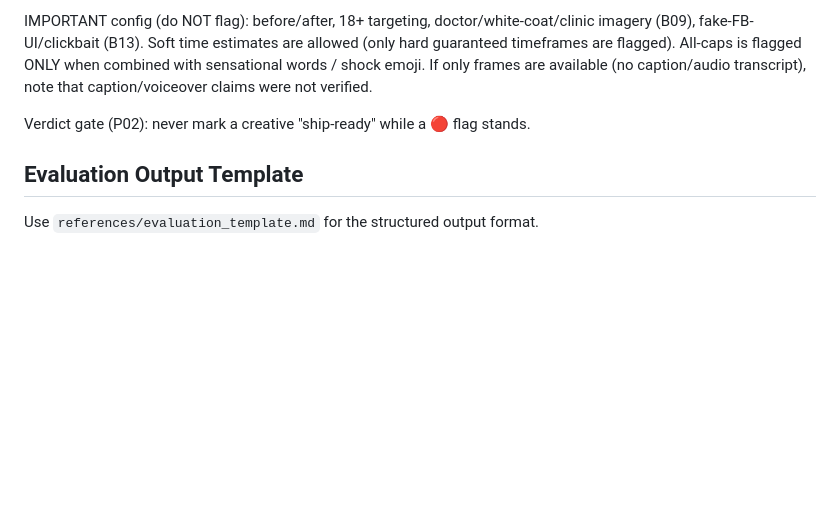
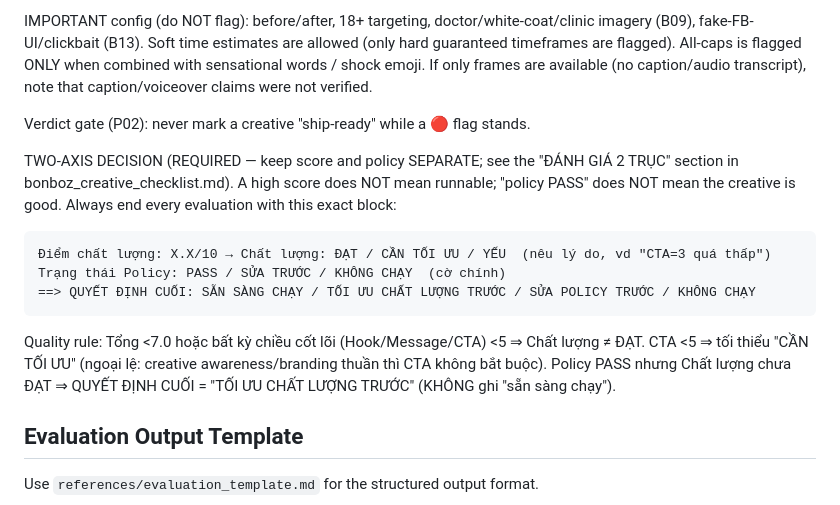
Before and after one commit to BonBozClinic/Bonboz_Evaluation_Creative, a Markdown page: SKILL.md, the part around the change. Rendered like a GitHub page; blank space fills up the shorter version.

````diff
--- a/SKILL.md
+++ b/SKILL.md
@@ -197,6 +197,18 @@ transcript), note that caption/voiceover claims were not verified.
 
 Verdict gate (P02): never mark a creative "ship-ready" while a 🔴 flag stands.
 
+TWO-AXIS DECISION (REQUIRED — keep score and policy SEPARATE; see the "ĐÁNH GIÁ 2 TRỤC"
+section in bonboz_creative_checklist.md). A high score does NOT mean runnable; "policy PASS"
+does NOT mean the creative is good. Always end every evaluation with this exact block:
+```
+Điểm chất lượng: X.X/10 → Chất lượng: ĐẠT / CẦN TỐI ƯU / YẾU  (nêu lý do, vd "CTA=3 quá thấp")
+Trạng thái Policy: PASS / SỬA TRƯỚC / KHÔNG CHẠY  (cờ chính)
+==> QUYẾT ĐỊNH CUỐI: SẴN SÀNG CHẠY / TỐI ƯU CHẤT LƯỢNG TRƯỚC / SỬA POLICY TRƯỚC / KHÔNG CHẠY
+```
+Quality rule: Tổng <7.0 hoặc bất kỳ chiều cốt lõi (Hook/Message/CTA) <5 ⇒ Chất lượng ≠ ĐẠT.
+CTA <5 ⇒ tối thiểu "CẦN TỐI ƯU" (ngoại lệ: creative awareness/branding thuần thì CTA không bắt buộc).
+Policy PASS nhưng Chất lượng chưa ĐẠT ⇒ QUYẾT ĐỊNH CUỐI = "TỐI ƯU CHẤT LƯỢNG TRƯỚC" (KHÔNG ghi "sẵn sàng chạy").
+
 ## Evaluation Output Template
 
 Use `references/evaluation_template.md` for the structured output format.
````
Also changed, not shown: references/bonboz_creative_checklist.md (+32 -3 lines).
